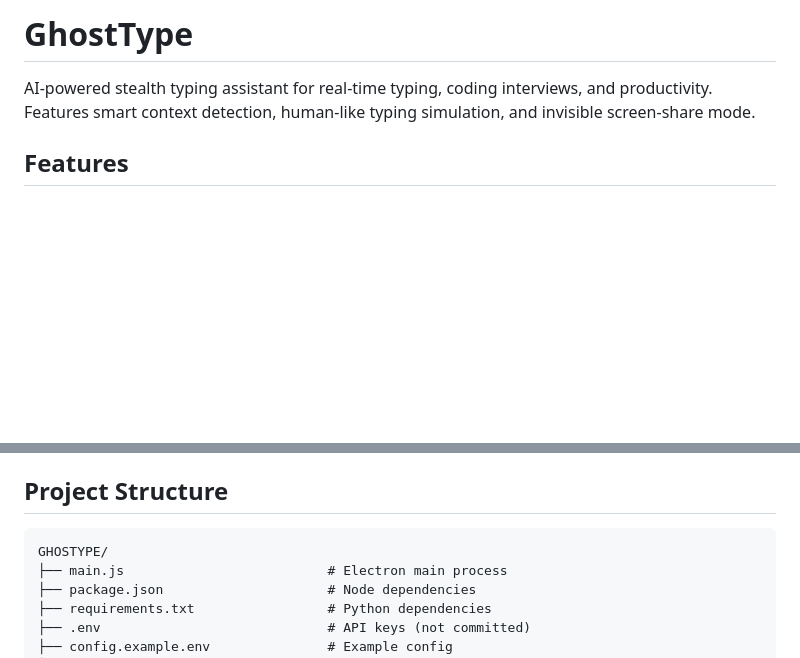
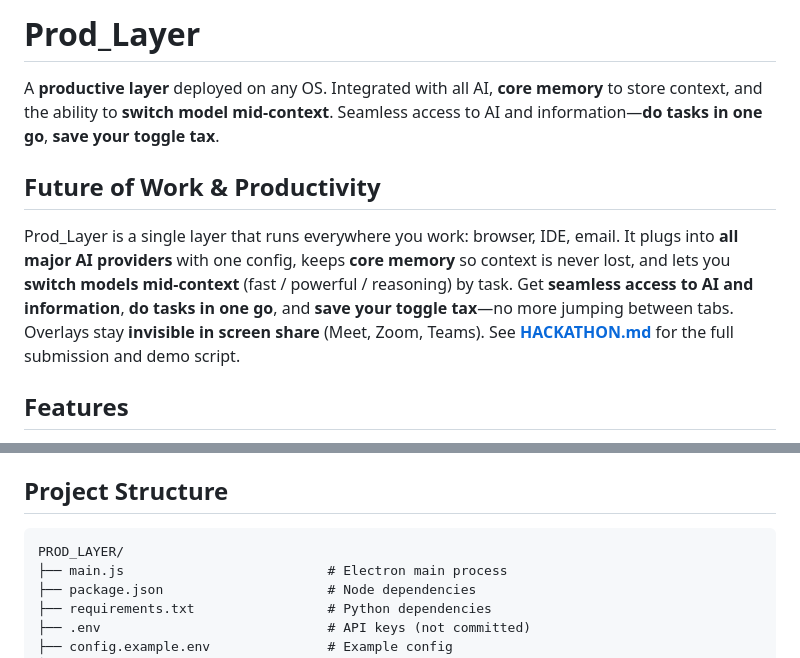
Before and after one commit to Rajmali-22/NXlayer, a Markdown page: README.md, 2 parts joined by grey strips. Rendered like a GitHub page; blank space fills up the shorter version.

Commit message:
Update README.md: Replace GhostType with Prod_Layer

````diff
--- a/README.md
+++ b/README.md
@@ -1,6 +1,10 @@
-# GhostType
+# Prod_Layer
 
-AI-powered stealth typing assistant for real-time typing, coding interviews, and productivity. Features smart context detection, human-like typing simulation, and invisible screen-share mode.
+A **productive layer** deployed on any OS. Integrated with all AI, **core memory** to store context, and the ability to **switch model mid-context**. Seamless access to AI and information—**do tasks in one go**, **save your toggle tax**.
+
+## Future of Work & Productivity
+
+Prod_Layer is a single layer that runs everywhere you work: browser, IDE, email. It plugs into **all major AI providers** with one config, keeps **core memory** so context is never lost, and lets you **switch models mid-context** (fast / powerful / reasoning) by task. Get **seamless access to AI and information**, **do tasks in one go**, and **save your toggle tax**—no more jumping between tabs. Overlays stay **invisible in screen share** (Meet, Zoom, Teams). See **[HACKATHON.md](HACKATHON.md)** for the full submission and demo script.
 
 ## Features
 
@@ -91,7 +95,7 @@ For coding interviews - types code like a real developer:
 ## Project Structure
 
 ```
-GHOSTYPE/
+PROD_LAYER/
 ├── main.js                          # Electron main process
 ├── package.json                     # Node dependencies
 ├── requirements.txt                 # Python dependencies
````
